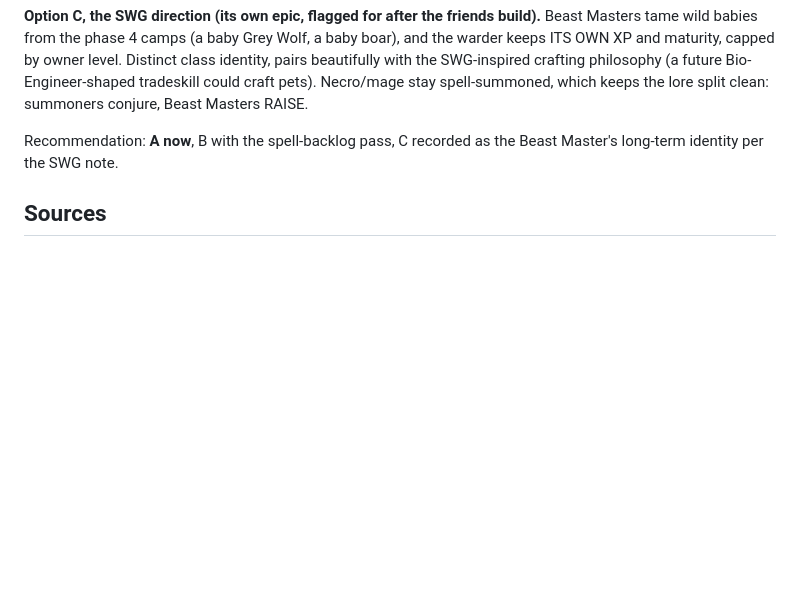
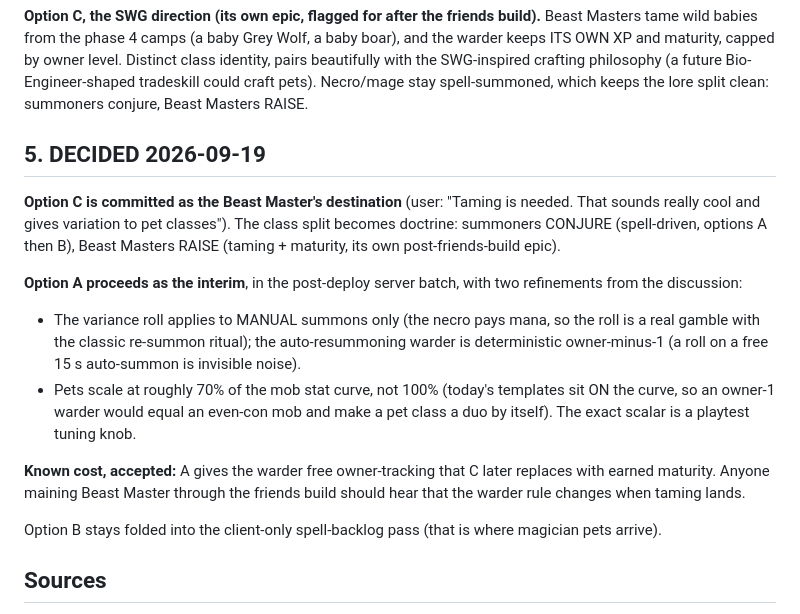
Before and after one commit to UsuallyBloated/Project_Dawn, a Markdown page: docs/design/pet_levels.md, the part around the change. Drawn GitHub-style; blank space fills up the shorter version.

Commit message:
Pet levels decided: taming is the Beast Master's destination
C committed (summoners conjure, Beast Masters raise); A proceeds as
the interim with the discussion's refinements (roll on manual summons
only, warder deterministic owner-1, pets at ~70% of the mob curve as a
tuning knob). Accepted cost recorded: A's free warder scaling is
replaced by earned maturity when taming lands.

Co-Authored-By: Claude Fable 5 <noreply@anthropic.com>

```diff
--- a/docs/design/pet_levels.md
+++ b/docs/design/pet_levels.md
@@ -79,8 +79,29 @@ crafting philosophy (a future Bio-Engineer-shaped tradeskill could craft pets).
 Necro/mage stay spell-summoned, which keeps the lore split clean: summoners
 conjure, Beast Masters RAISE.
 
-Recommendation: **A now**, B with the spell-backlog pass, C recorded as the
-Beast Master's long-term identity per the SWG note.
+## 5. DECIDED 2026-09-19
+
+**Option C is committed as the Beast Master's destination** (user: "Taming is
+needed. That sounds really cool and gives variation to pet classes"). The class
+split becomes doctrine: summoners CONJURE (spell-driven, options A then B),
+Beast Masters RAISE (taming + maturity, its own post-friends-build epic).
+
+**Option A proceeds as the interim**, in the post-deploy server batch, with two
+refinements from the discussion:
+- The variance roll applies to MANUAL summons only (the necro pays mana, so the
+  roll is a real gamble with the classic re-summon ritual); the auto-resummoning
+  warder is deterministic owner-minus-1 (a roll on a free 15 s auto-summon is
+  invisible noise).
+- Pets scale at roughly 70% of the mob stat curve, not 100% (today's templates
+  sit ON the curve, so an owner-1 warder would equal an even-con mob and make a
+  pet class a duo by itself). The exact scalar is a playtest tuning knob.
+
+**Known cost, accepted:** A gives the warder free owner-tracking that C later
+replaces with earned maturity. Anyone maining Beast Master through the friends
+build should hear that the warder rule changes when taming lands.
+
+Option B stays folded into the client-only spell-backlog pass (that is where
+magician pets arrive).
 
 ## Sources
 
```
Also changed, not shown: CLAUDE.md (+7 -2 lines).
